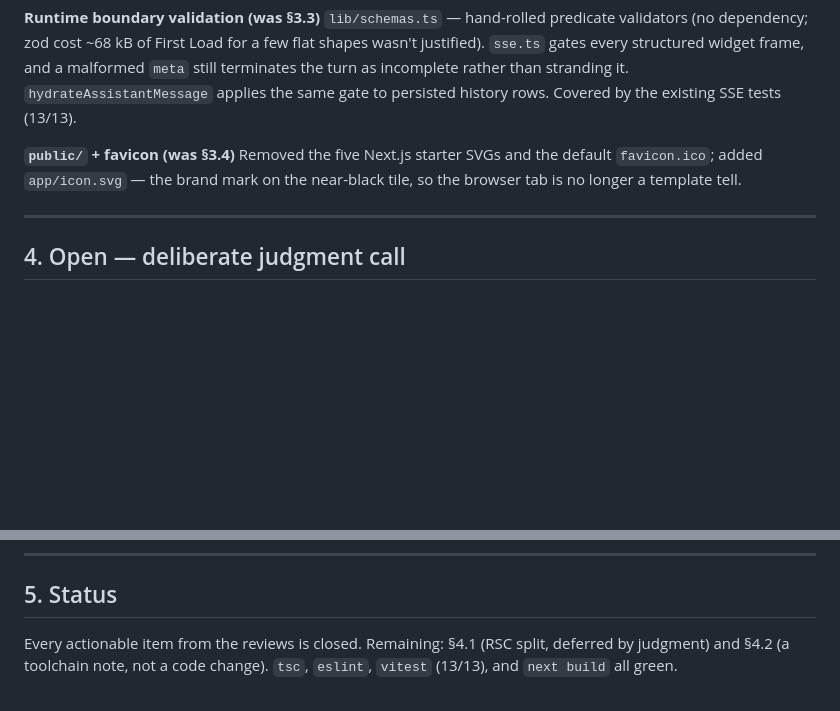
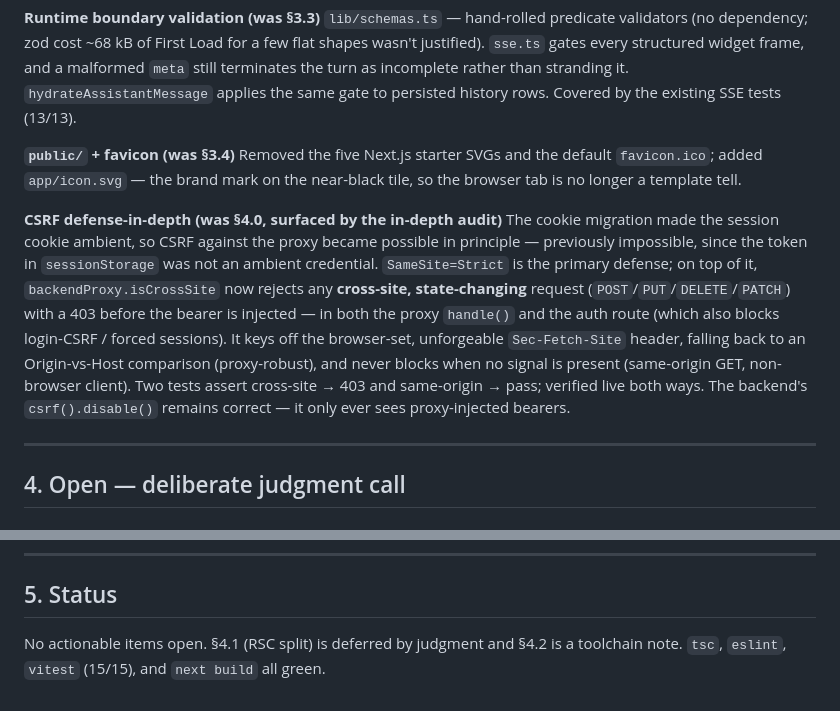
Before and after one commit to achyuthkp27/spring-ai-langchain4j, a Markdown page: UI_REVIEW.md, 2 parts joined by grey strips. GitHub-like rendering; blank space fills up the shorter version.

Commit message:
docs: record the in-depth audit and close the CSRF finding

```diff
--- a/UI_REVIEW.md
+++ b/UI_REVIEW.md
@@ -140,6 +140,17 @@ rows. Covered by the existing SSE tests (13/13).
 `favicon.ico`; added `app/icon.svg` — the brand mark on the near-black tile, so the browser tab is
 no longer a template tell.
 
+**CSRF defense-in-depth (was §4.0, surfaced by the in-depth audit)** The cookie migration made the
+session cookie ambient, so CSRF against the proxy became possible in principle — previously
+impossible, since the token in `sessionStorage` was not an ambient credential. `SameSite=Strict` is
+the primary defense; on top of it, `backendProxy.isCrossSite` now rejects any **cross-site,
+state-changing** request (`POST`/`PUT`/`DELETE`/`PATCH`) with a 403 before the bearer is injected —
+in both the proxy `handle()` and the auth route (which also blocks login-CSRF / forced sessions). It
+keys off the browser-set, unforgeable `Sec-Fetch-Site` header, falling back to an Origin-vs-Host
+comparison (proxy-robust), and never blocks when no signal is present (same-origin GET, non-browser
+client). Two tests assert cross-site → 403 and same-origin → pass; verified live both ways. The
+backend's `csrf().disable()` remains correct — it only ever sees proxy-injected bearers.
+
 ---
 
 ## 4. Open — deliberate judgment call
@@ -168,6 +179,6 @@ renders both icons via the `dark:` variant, so there's no hydration mismatch and
 
 ## 5. Status
 
-Every actionable item from the reviews is closed. Remaining: §4.1 (RSC split, deferred by
-judgment) and §4.2 (a toolchain note, not a code change). `tsc`, `eslint`, `vitest` (13/13), and
+No actionable items open. §4.1 (RSC split) is deferred by judgment and §4.2 is a toolchain note.
+`tsc`, `eslint`, `vitest` (15/15), and
 `next build` all green.
```
Also changed, not shown: CODE_REVIEW.md (+10 -2 lines).
